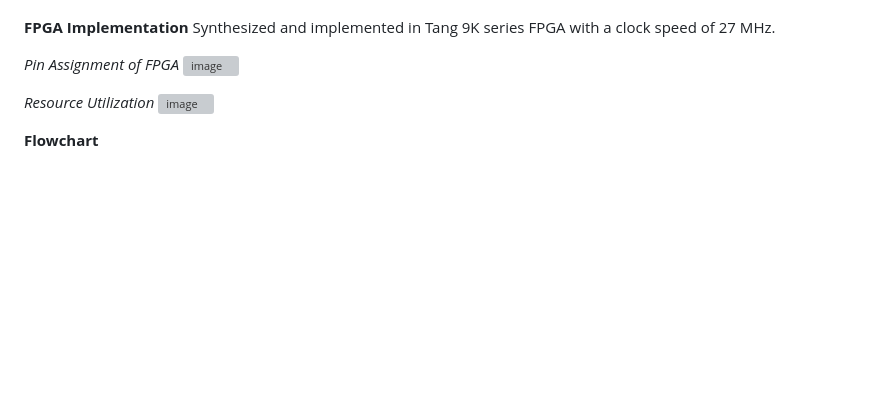
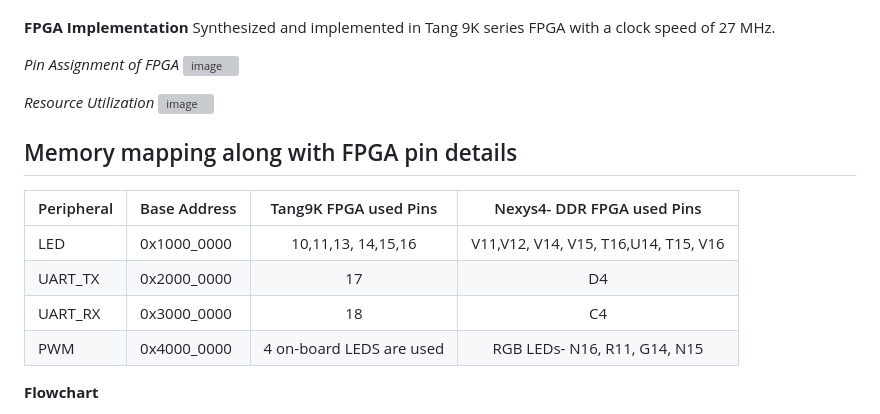
Before and after one commit to charlie2951/krv32, a Markdown page: README.md, the part around the change. Rendered like a GitHub page; blank space fills up the shorter version; grey boxes are pictures that could not be loaded.

```diff
--- a/README.md
+++ b/README.md
@@ -27,8 +27,16 @@ Synthesized and implemented in Tang 9K series FPGA with a clock speed of 27 MHz.
 
 
 *Resource Utilization*
-![image](https://github.com/user-attachments/assets/69265fbb-0129-404b-a391-1bc28b14e25f)
+![image](https://github.com/user-attachments/assets/69265fbb-0129-404b-a391-1bc28b14e25f) <p>
 
+## Memory mapping along with FPGA pin details
+
+| Peripheral | Base Address |   Tang9K FPGA used Pins   |      Nexys4- DDR FPGA used Pins      |
+|------------|--------------|:-------------------------:|:------------------------------------:|
+| LED        |  0x1000_0000 |     10,11,13, 14,15,16    | V11,V12, V14, V15, T16,U14, T15, V16 |
+| UART_TX    |  0x2000_0000 |             17            |                  D4                  |
+| UART_RX    |  0x3000_0000 |             18            |                  C4                  |
+| PWM        |  0x4000_0000 | 4 on-board LEDS  are used |     RGB LEDs- N16, R11, G14, N15     |
 
 **Flowchart** <p>
 The CPU is implemented in a straightforward way by keeping the code simple and understandable. Further optimization may be done to save hardware resources and speed. In this implementation, a multi-clock cycle is required to execute a single instruction. Currently, the R-type (ADD, SUB, AND, OR etc) and Immediate instructions (I-type) instructions (ADDI, ANDI, ORI, etc) consume 5 clock cycles, Load and store type instructions take 9 cycles, Branch and Jump instructions take 3 cycles, and others (LUI, AUIPC) take 4 cycles. Pipelining may be implemented in the future to speed up the execution. <p>
```
